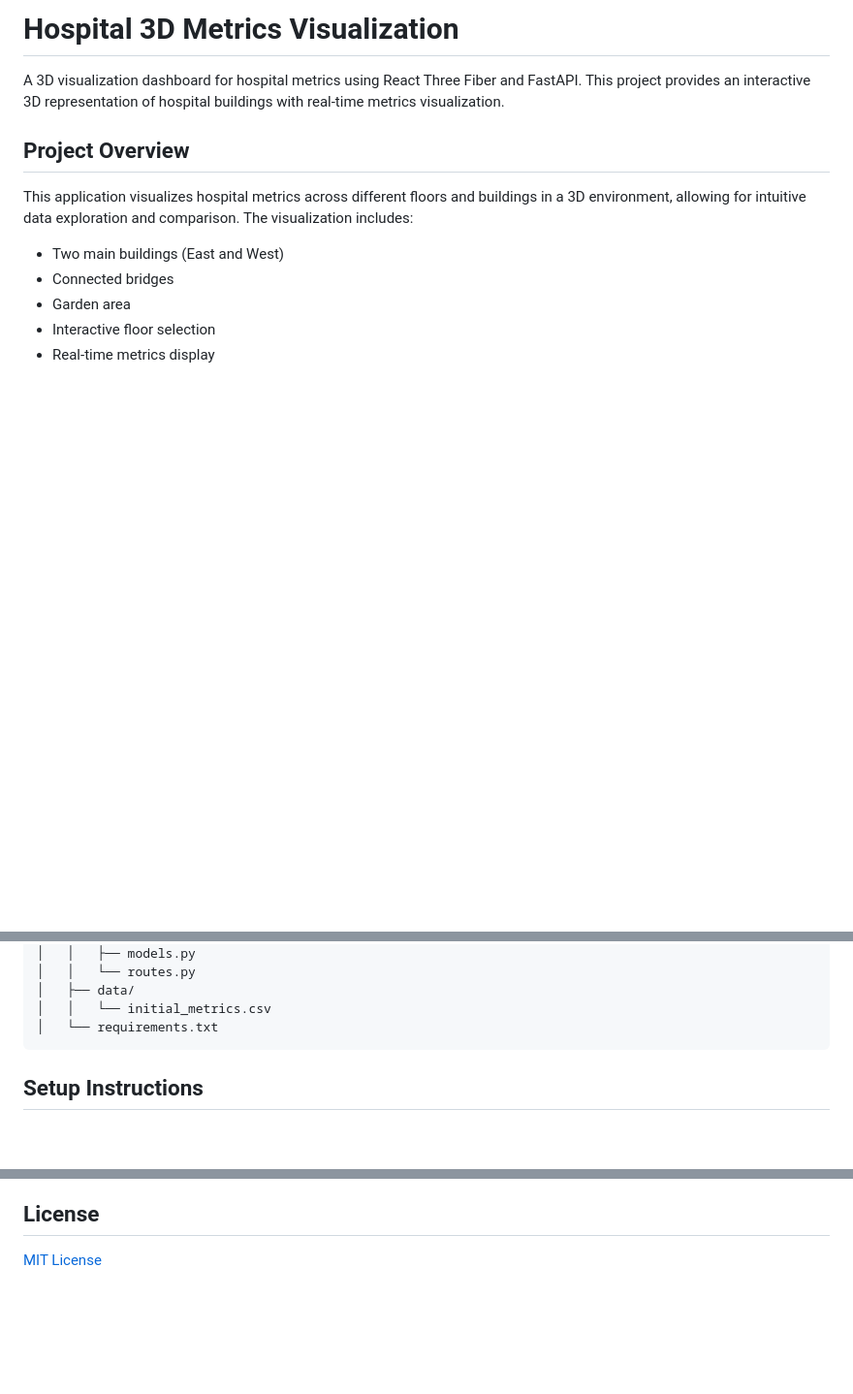
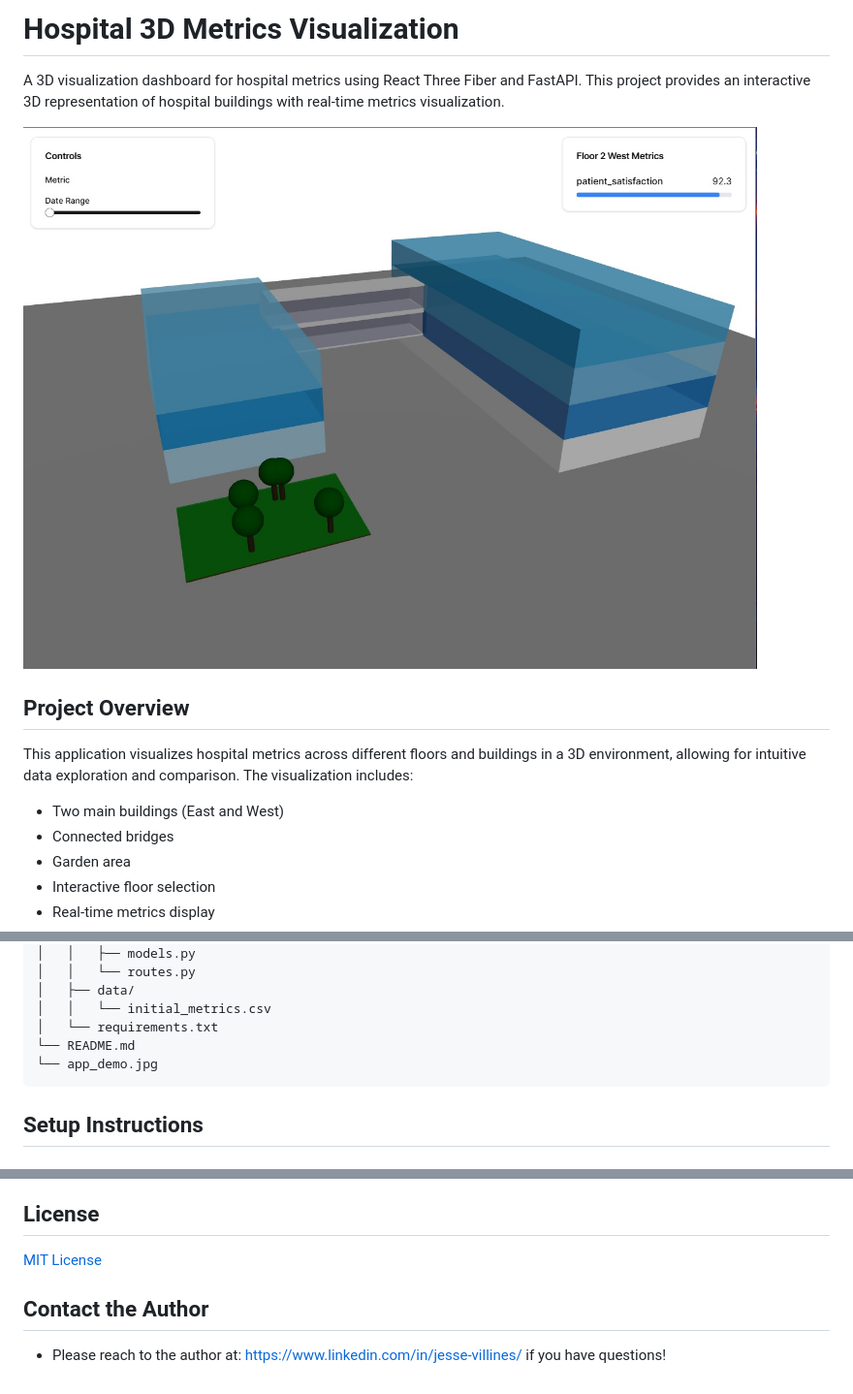
Before and after one commit to jesservillines/hospital-metrics-3d, a Markdown page: README.md, 3 parts joined by grey strips. Shown: that part at 97% size. GitHub-like rendering; pictures changed too: app_demo.jpg (added); blank space fills up the shorter version.

Commit message:
adding author details to README

````diff
--- a/README.md
+++ b/README.md
@@ -1,6 +1,8 @@
 # Hospital 3D Metrics Visualization
 
 A 3D visualization dashboard for hospital metrics using React Three Fiber and FastAPI. This project provides an interactive 3D representation of hospital buildings with real-time metrics visualization.
+
+![Alt text](app_demo.jpg "Demo of 3d Hospital App")
 
 ## Project Overview
 
@@ -58,6 +60,8 @@ hospital-3d-metrics/
 │   ├── data/
 │   │   └── initial_metrics.csv
 │   └── requirements.txt
+└── README.md
+└── app_demo.jpg
 ```
 
 ## Setup Instructions
@@ -169,3 +173,6 @@ Filters metrics based on provided criteria
 
 ## License
 [MIT License](LICENSE)
+
+## Contact the Author
+- Please reach to the author at: https://www.linkedin.com/in/jesse-villines/ if you have questions!
````
Also changed, not shown: hospital-3d-metrics/README.md (+2 -0 lines).
